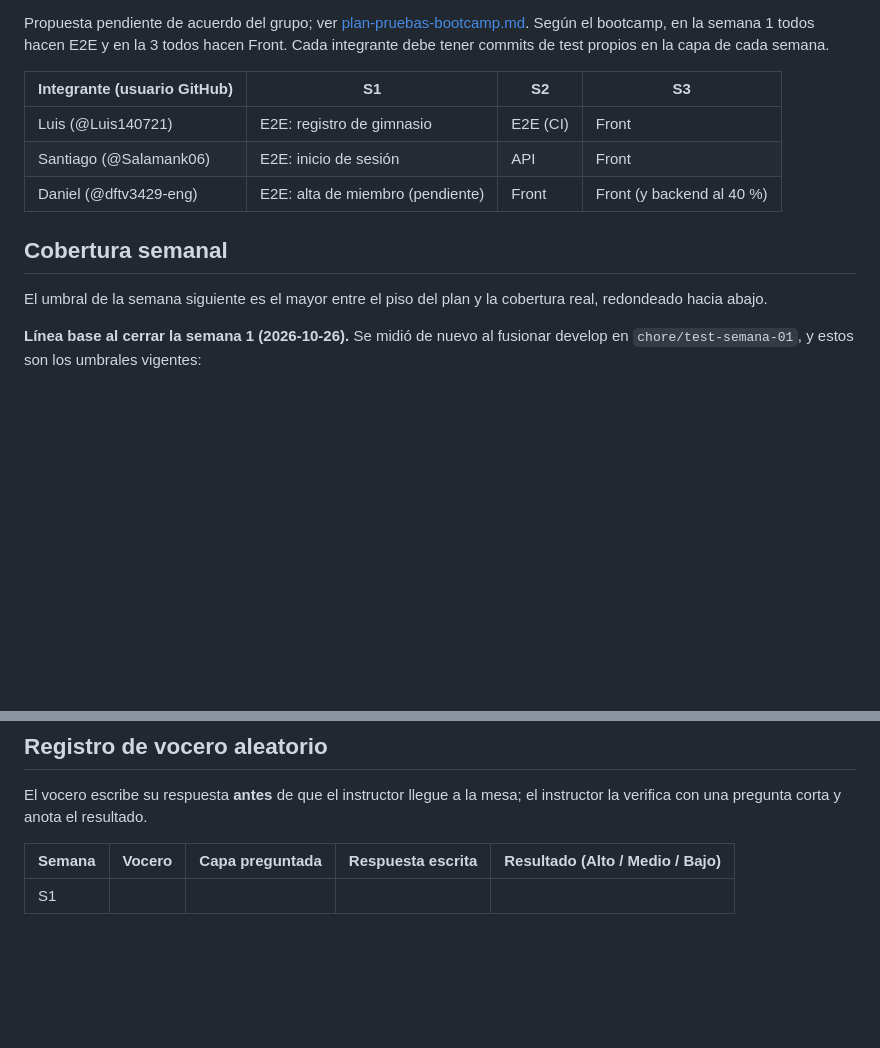
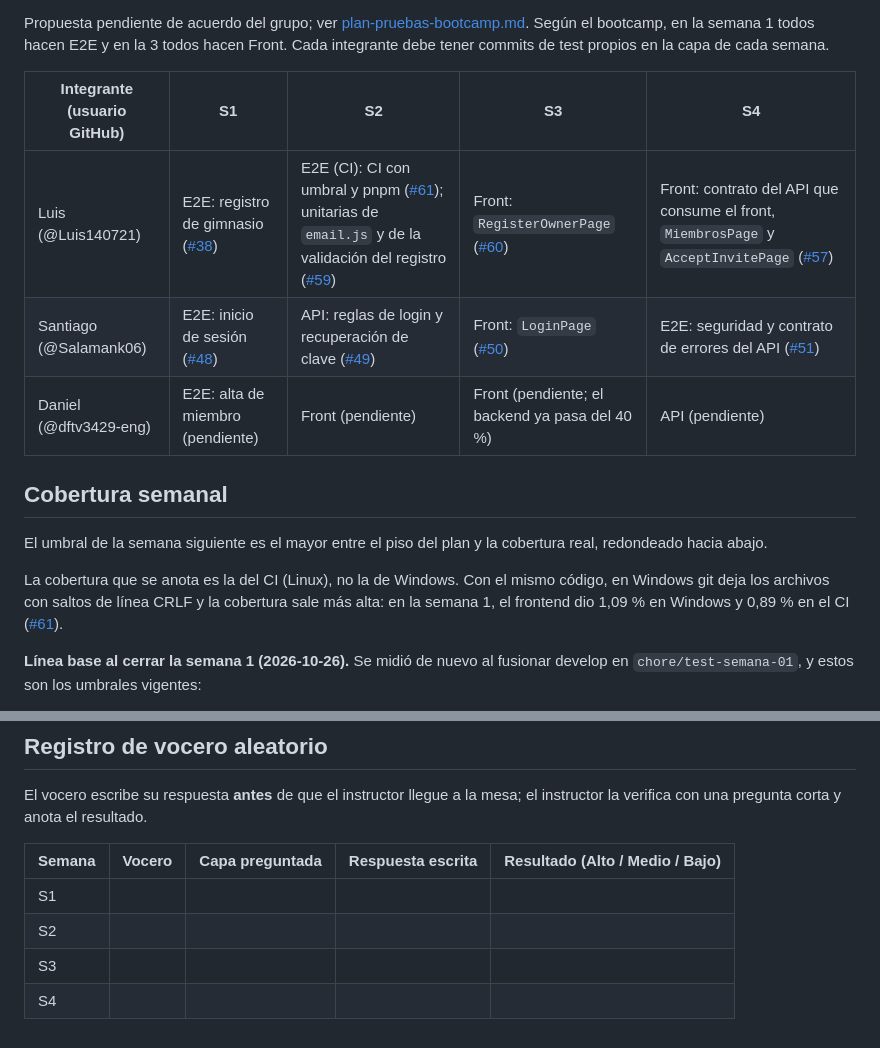
Before and after one commit to Luis140721/Proyecto_Fitloyalty, a Markdown page: docs/matriz-rotacion.md, 2 parts joined by grey strips. Rendered like a GitHub page; blank space fills up the shorter version.

Commit message:
docs(matriz): columna S4, enlaces a los PR de S1 a S4 y cobertura medida en el CI

```diff
--- a/docs/matriz-rotacion.md
+++ b/docs/matriz-rotacion.md
@@ -15,15 +15,17 @@ Reglas:
 
 Propuesta pendiente de acuerdo del grupo; ver [plan-pruebas-bootcamp.md](plan-pruebas-bootcamp.md). Según el bootcamp, en la semana 1 todos hacen E2E y en la 3 todos hacen Front. Cada integrante debe tener commits de test propios en la capa de cada semana.
 
-| Integrante (usuario GitHub) | S1 | S2 | S3 |
-|---|---|---|---|
-| Luis (@Luis140721) | E2E: registro de gimnasio | E2E (CI) | Front |
-| Santiago (@Salamank06) | E2E: inicio de sesión | API | Front |
-| Daniel (@dftv3429-eng) | E2E: alta de miembro (pendiente) | Front | Front (y backend al 40 %) |
+| Integrante (usuario GitHub) | S1 | S2 | S3 | S4 |
+|---|---|---|---|---|
+| Luis (@Luis140721) | E2E: registro de gimnasio ([#38](https://github.com/Luis140721/Proyecto_Fitloyalty/pull/38)) | E2E (CI): CI con umbral y pnpm ([#61](https://github.com/Luis140721/Proyecto_Fitloyalty/pull/61)); unitarias de `email.js` y de la validación del registro ([#59](https://github.com/Luis140721/Proyecto_Fitloyalty/pull/59)) | Front: `RegisterOwnerPage` ([#60](https://github.com/Luis140721/Proyecto_Fitloyalty/pull/60)) | Front: contrato del API que consume el front, `MiembrosPage` y `AcceptInvitePage` ([#57](https://github.com/Luis140721/Proyecto_Fitloyalty/pull/57)) |
+| Santiago (@Salamank06) | E2E: inicio de sesión ([#48](https://github.com/Luis140721/Proyecto_Fitloyalty/pull/48)) | API: reglas de login y recuperación de clave ([#49](https://github.com/Luis140721/Proyecto_Fitloyalty/pull/49)) | Front: `LoginPage` ([#50](https://github.com/Luis140721/Proyecto_Fitloyalty/pull/50)) | E2E: seguridad y contrato de errores del API ([#51](https://github.com/Luis140721/Proyecto_Fitloyalty/pull/51)) |
+| Daniel (@dftv3429-eng) | E2E: alta de miembro (pendiente) | Front (pendiente) | Front (pendiente; el backend ya pasa del 40 %) | API (pendiente) |
 
 ## Cobertura semanal
 
 El umbral de la semana siguiente es el mayor entre el piso del plan y la cobertura real, redondeado hacia abajo.
+
+La cobertura que se anota es la del CI (Linux), no la de Windows. Con el mismo código, en Windows git deja los archivos con saltos de línea CRLF y la cobertura sale más alta: en la semana 1, el frontend dio 1,09 % en Windows y 0,89 % en el CI ([#61](https://github.com/Luis140721/Proyecto_Fitloyalty/pull/61)).
 
 **Línea base al cerrar la semana 1 (2026-10-26).** Se midió de nuevo al fusionar develop en `chore/test-semana-01`, y estos son los umbrales vigentes:
 
@@ -42,3 +44,6 @@ El vocero escribe su respuesta **antes** de que el instructor llegue a la mesa;
 | Semana | Vocero | Capa preguntada | Respuesta escrita | Resultado (Alto / Medio / Bajo) |
 |---|---|---|---|---|
 | S1 | | | | |
+| S2 | | | | |
+| S3 | | | | |
+| S4 | | | | |
```
